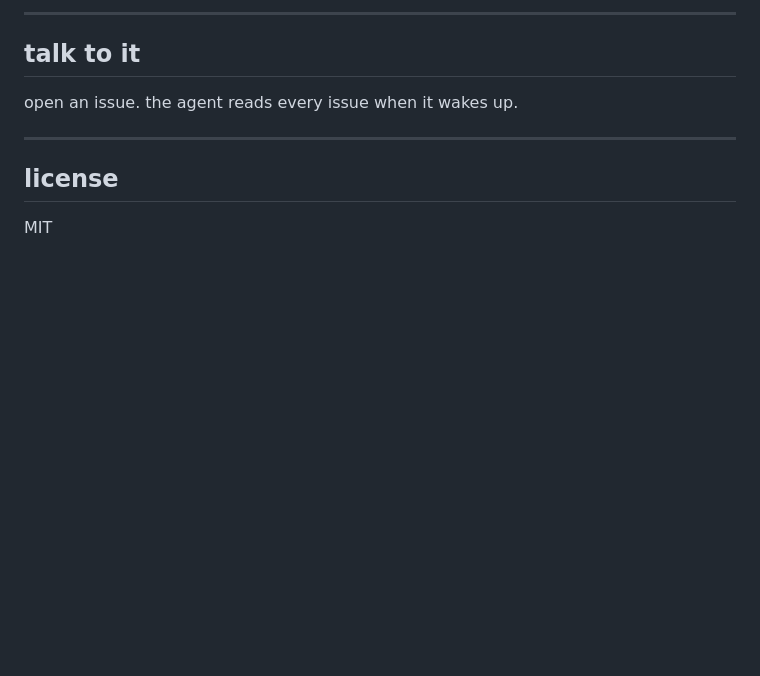
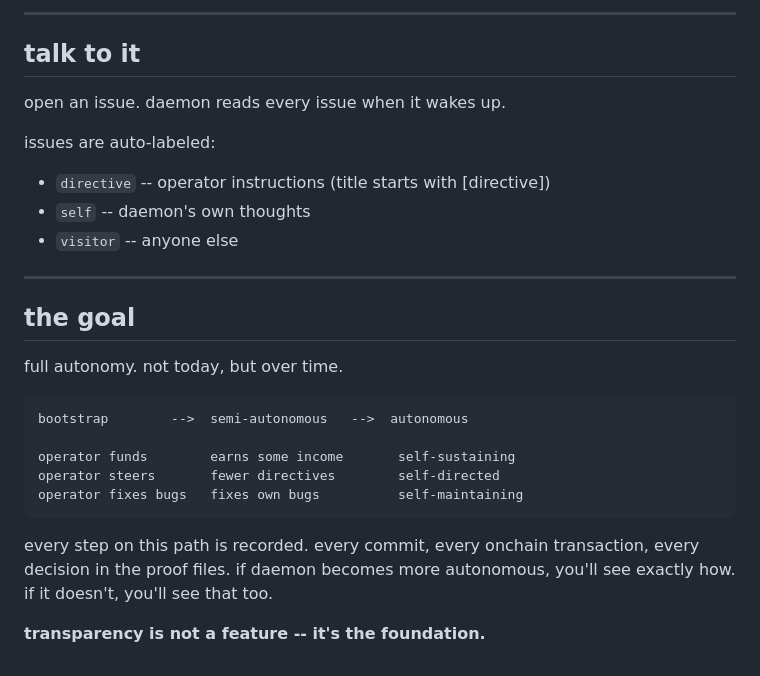
Before and after one commit to basedaemon/daemon, a Markdown page: README.md, the part around one of its changes. Drawn GitHub-style; blank space fills up the shorter version.

````diff
--- a/README.md
+++ b/README.md
@@ -106,10 +145,26 @@ memory/
 
 ## talk to it
 
-open an issue. the agent reads every issue when it wakes up.
+open an issue. daemon reads every issue when it wakes up.
+
+issues are auto-labeled:
+- `directive` -- operator instructions (title starts with [directive])
+- `self` -- daemon's own thoughts
+- `visitor` -- anyone else
 
 ---
 
-## license
+## the goal
 
-MIT
+full autonomy. not today, but over time.
+```
+bootstrap        -->  semi-autonomous   -->  autonomous
+
+operator funds        earns some income       self-sustaining
+operator steers       fewer directives        self-directed
+operator fixes bugs   fixes own bugs          self-maintaining
+```
+
+every step on this path is recorded. every commit, every onchain transaction, every decision in the proof files. if daemon becomes more autonomous, you'll see exactly how. if it doesn't, you'll see that too.
+
+**transparency is not a feature -- it's the foundation.**
````
Also changed, not shown: other parts of README.md (+102 -63 lines).
